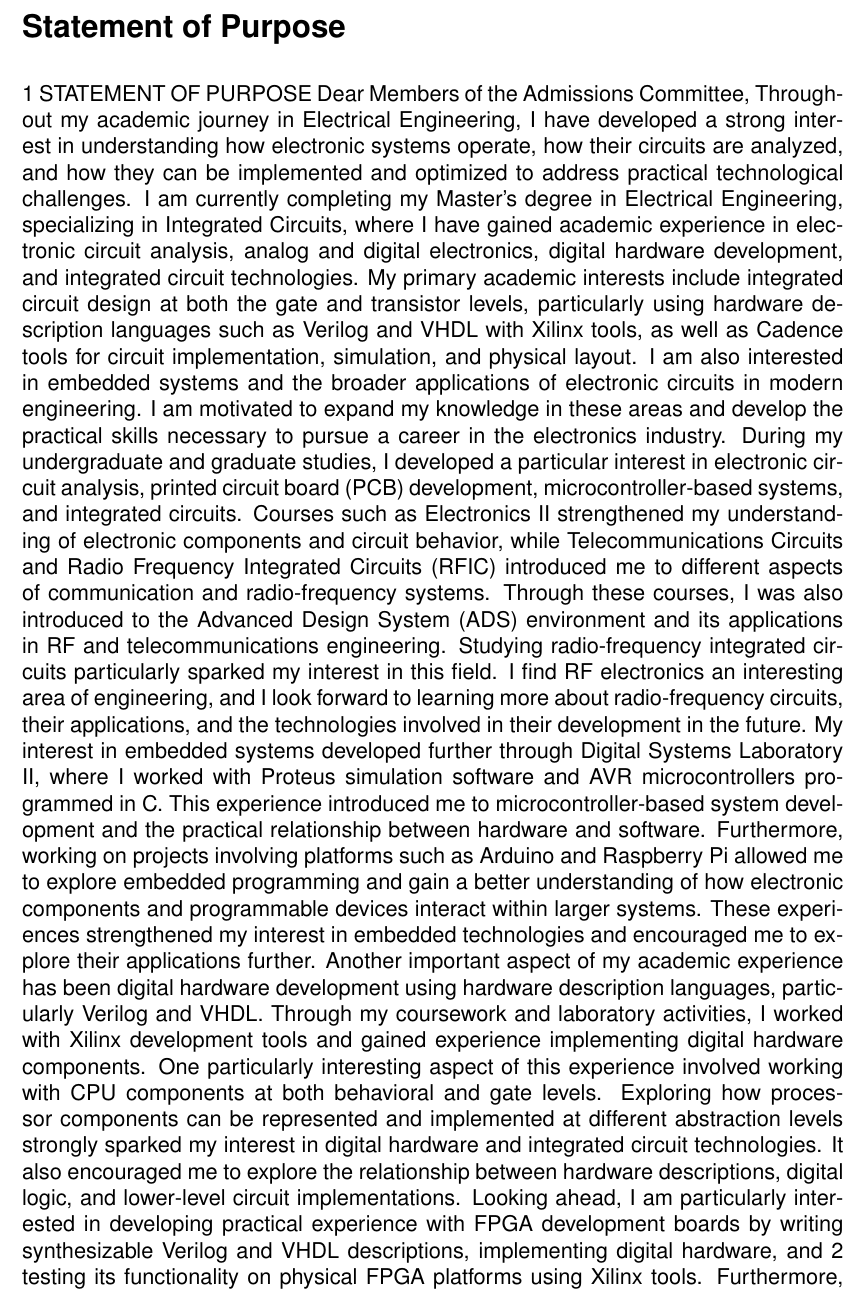
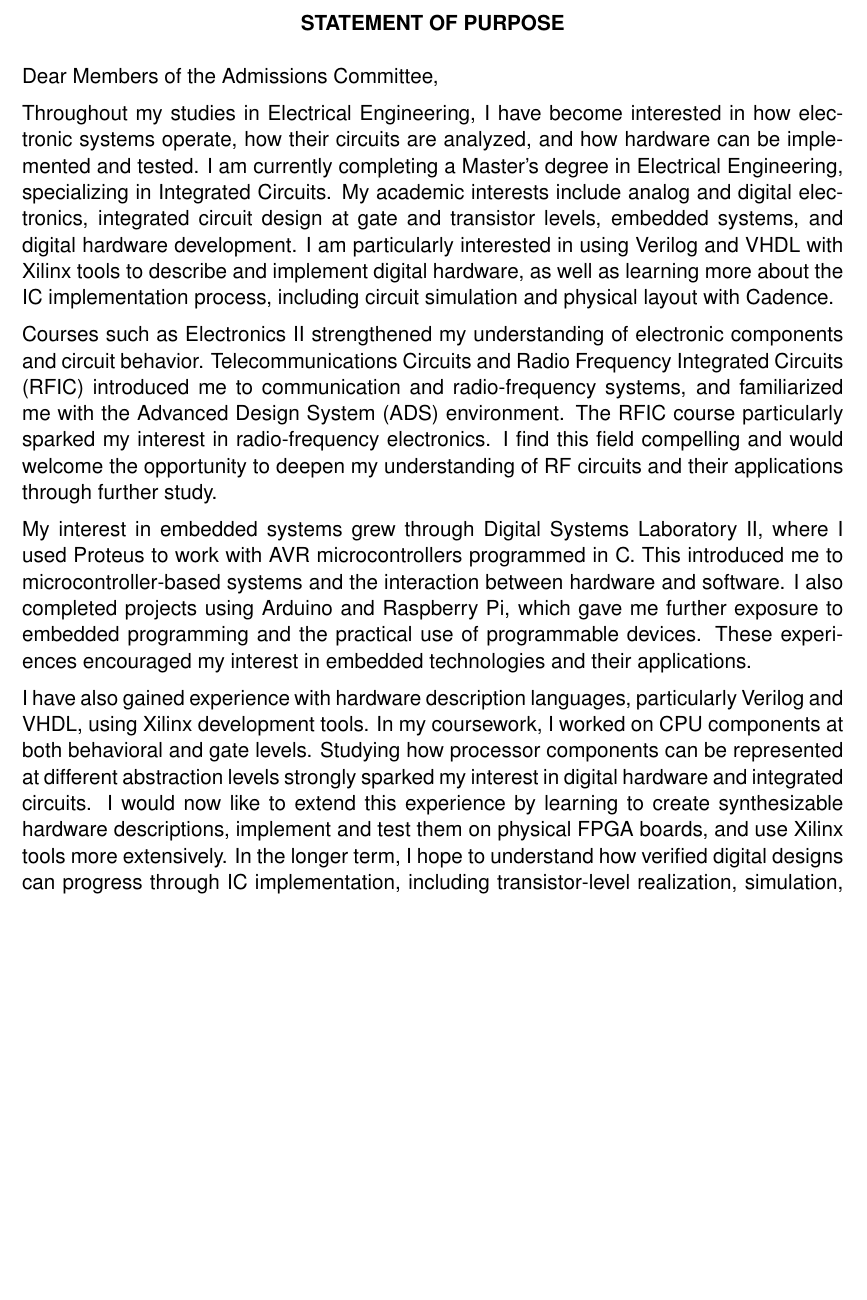
Before and after one commit to Artin-001/sop, a LaTeX document (sop.tex): part of page 1 of 2, cut at the place of the change, the shorter picture padded with empty space. Compiled offline with pdfLaTeX.

Commit message:
Add revised SOP draft
Co-authored-by: Copilot <223556219+Copilot@users.noreply.github.com>

```diff
--- a/sop.tex
+++ b/sop.tex
@@ -24,54 +8,10 @@
 \setlength{\parskip}{6pt}
-\setlength{\parindent}{0pt}
+\pagestyle{empty}
 
 \begin{document}
 
-\section*{\textbf{Statement of Purpose}}
-1
-STATEMENT OF PURPOSE
+\begin{center}
+    \textbf{STATEMENT OF PURPOSE}
+\end{center}
+
 Dear Members of the Admissions Committee,
-Throughout my academic journey in Electrical Engineering, I have developed a strong
-interest in understanding how electronic systems operate, how their circuits are analyzed,
-and how they can be implemented and optimized to address practical technological
-challenges. I am currently completing my Master's degree in Electrical Engineering,
-specializing in Integrated Circuits, where I have gained academic experience in electronic
-circuit analysis, analog and digital electronics, digital hardware development, and integrated
-circuit technologies. My primary academic interests include integrated circuit design at both
-the gate and transistor levels, particularly using hardware description languages such as
-Verilog and VHDL with Xilinx tools, as well as Cadence tools for circuit implementation,
-simulation, and physical layout. I am also interested in embedded systems and the broader
-applications of electronic circuits in modern engineering. I am motivated to expand my
-knowledge in these areas and develop the practical skills necessary to pursue a career in the
-electronics industry.
-During my undergraduate and graduate studies, I developed a particular interest in
-electronic circuit analysis, printed circuit board (PCB) development, microcontroller-based
-systems, and integrated circuits. Courses such as Electronics II strengthened my
-understanding of electronic components and circuit behavior, while Telecommunications
-Circuits and Radio Frequency Integrated Circuits (RFIC) introduced me to different aspects of
-communication and radio-frequency systems. Through these courses, I was also introduced
-to the Advanced Design System (ADS) environment and its applications in RF and
-telecommunications engineering. Studying radio-frequency integrated circuits particularly
-sparked my interest in this field. I find RF electronics an interesting area of engineering, and
-I look forward to learning more about radio-frequency circuits, their applications, and the
-technologies involved in their development in the future.
-My interest in embedded systems developed further through Digital Systems Laboratory II,
-where I worked with Proteus simulation software and AVR microcontrollers programmed in C.
-This experience introduced me to microcontroller-based system development and the
-practical relationship between hardware and software. Furthermore, working on projects
-involving platforms such as Arduino and Raspberry Pi allowed me to explore embedded
-programming and gain a better understanding of how electronic components and
-programmable devices interact within larger systems. These experiences strengthened my
-interest in embedded technologies and encouraged me to explore their applications further.
-Another important aspect of my academic experience has been digital hardware
-development using hardware description languages, particularly Verilog and VHDL. Through
-my coursework and laboratory activities, I worked with Xilinx development tools and gained
-experience implementing digital hardware components. One particularly interesting aspect
-of this experience involved working with CPU components at both behavioral and gate
-levels. Exploring how processor components can be represented and implemented at
-different abstraction levels strongly sparked my interest in digital hardware and integrated
-circuit technologies. It also encouraged me to explore the relationship between hardware
-descriptions, digital logic, and lower-level circuit implementations. Looking ahead, I am
-particularly interested in developing practical experience with FPGA development boards by
-writing synthesizable Verilog and VHDL descriptions, implementing digital hardware, and
-2
-testing its functionality on physical FPGA platforms using Xilinx tools. Furthermore, I would
@@ -111,0 +19,7 @@ community.
+Throughout my studies in Electrical Engineering, I have become interested in how electronic systems operate, how their circuits are analyzed, and how hardware can be implemented and tested. I am currently completing a Master's degree in Electrical Engineering, specializing in Integrated Circuits. My academic interests include analog and digital electronics, integrated circuit design at gate and transistor levels, embedded systems, and digital hardware development. I am particularly interested in using Verilog and VHDL with Xilinx tools to describe and implement digital hardware, as well as learning more about the IC implementation process, including circuit simulation and physical layout with Cadence.
+
+Courses such as Electronics II strengthened my understanding of electronic components and circuit behavior. Telecommunications Circuits and Radio Frequency Integrated Circuits (RFIC) introduced me to communication and radio-frequency systems, and familiarized me with the Advanced Design System (ADS) environment. The RFIC course particularly sparked my interest in radio-frequency electronics. I find this field compelling and would welcome the opportunity to deepen my understanding of RF circuits and their applications through further study.
+
+My interest in embedded systems grew through Digital Systems Laboratory II, where I used Proteus to work with AVR microcontrollers programmed in C. This introduced me to microcontroller-based systems and the interaction between hardware and software. I also completed projects using Arduino and Raspberry Pi, which gave me further exposure to embedded programming and the practical use of programmable devices. These experiences encouraged my interest in embedded technologies and their applications.
+
+I have also gained experience with hardware description languages, particularly Verilog and VHDL, using Xilinx development tools. In my coursework, I worked on CPU components at both behavioral and gate levels. Studying how processor components can be represented at different abstraction levels strongly sparked my interest in digital hardware and integrated circuits. I would now like to extend this experience by learning to create synthesizable hardware descriptions, implement and test them on physical FPGA boards, and use Xilinx tools more extensively. In the longer term, I hope to understand how verified digital designs can progress through IC implementation, including transistor-level realization, simulation, and physical layout using tools such as Cadence.
```
Also changed, not shown: sop.tex (63 more changed lines).
